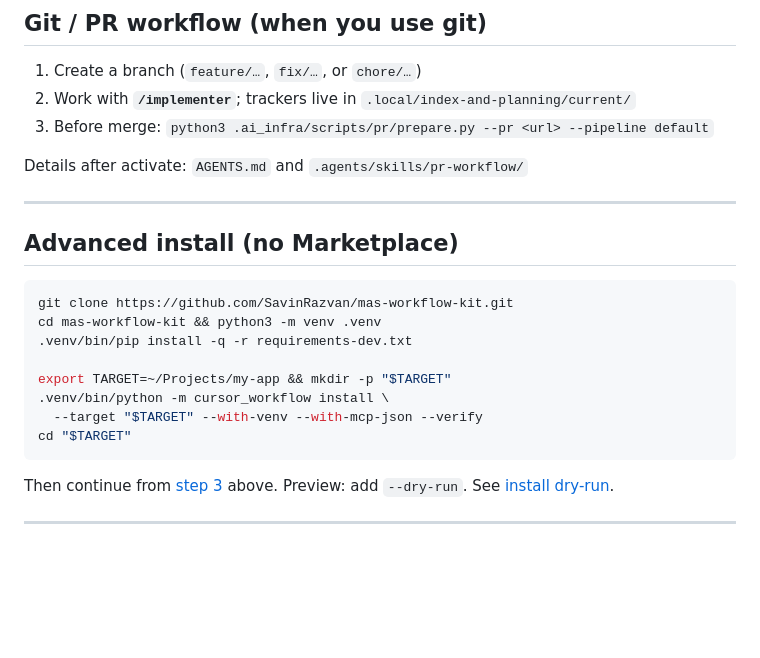
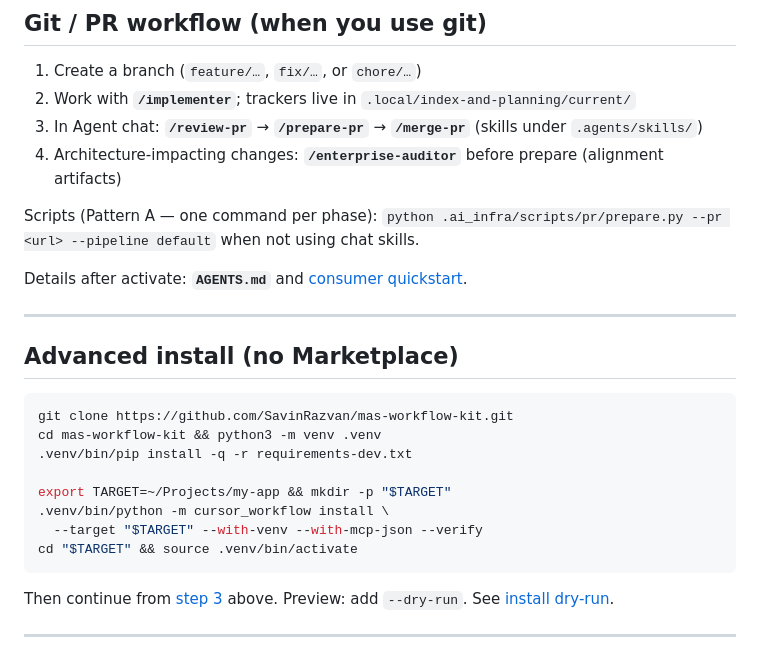
Before and after one commit to SavinRazvan/agent-colony, a Markdown page: README.md, the part around one of its changes. Rendered like a GitHub page; blank space fills up the shorter version.

````diff
--- a/README.md
+++ b/README.md
@@ -107,9 +134,12 @@ Optional product rules: [`overlays/rules/`](overlays/README.md)
 
 1. Create a branch (`feature/…`, `fix/…`, or `chore/…`)
 2. Work with **`/implementer`**; trackers live in `.local/index-and-planning/current/`
-3. Before merge: `python3 .ai_infra/scripts/pr/prepare.py --pr <url> --pipeline default`
+3. In Agent chat: **`/review-pr`** → **`/prepare-pr`** → **`/merge-pr`** (skills under `.agents/skills/`)
+4. Architecture-impacting changes: **`/enterprise-auditor`** before prepare (alignment artifacts)
 
-Details after activate: `AGENTS.md` and `.agents/skills/pr-workflow/`
+Scripts (Pattern A — one command per phase): `python .ai_infra/scripts/pr/prepare.py --pr <url> --pipeline default` when not using chat skills.
+
+Details after activate: **`AGENTS.md`** and [consumer quickstart](.ai_infra/docs/operations/consumer-quickstart.md).
 
 ---
 
@@ -123,7 +153,7 @@ cd mas-workflow-kit && python3 -m venv .venv
 export TARGET=~/Projects/my-app && mkdir -p "$TARGET"
 .venv/bin/python -m cursor_workflow install \
   --target "$TARGET" --with-venv --with-mcp-json --verify
-cd "$TARGET"
+cd "$TARGET" && source .venv/bin/activate
 ```
 
 Then continue from [step 3](#3-add-your-name-1-min) above. Preview: add `--dry-run`. See [install dry-run](.ai_infra/docs/operations/install-dry-run.md).
````
Also changed, not shown: other parts of README.md (+54 -27 lines).
